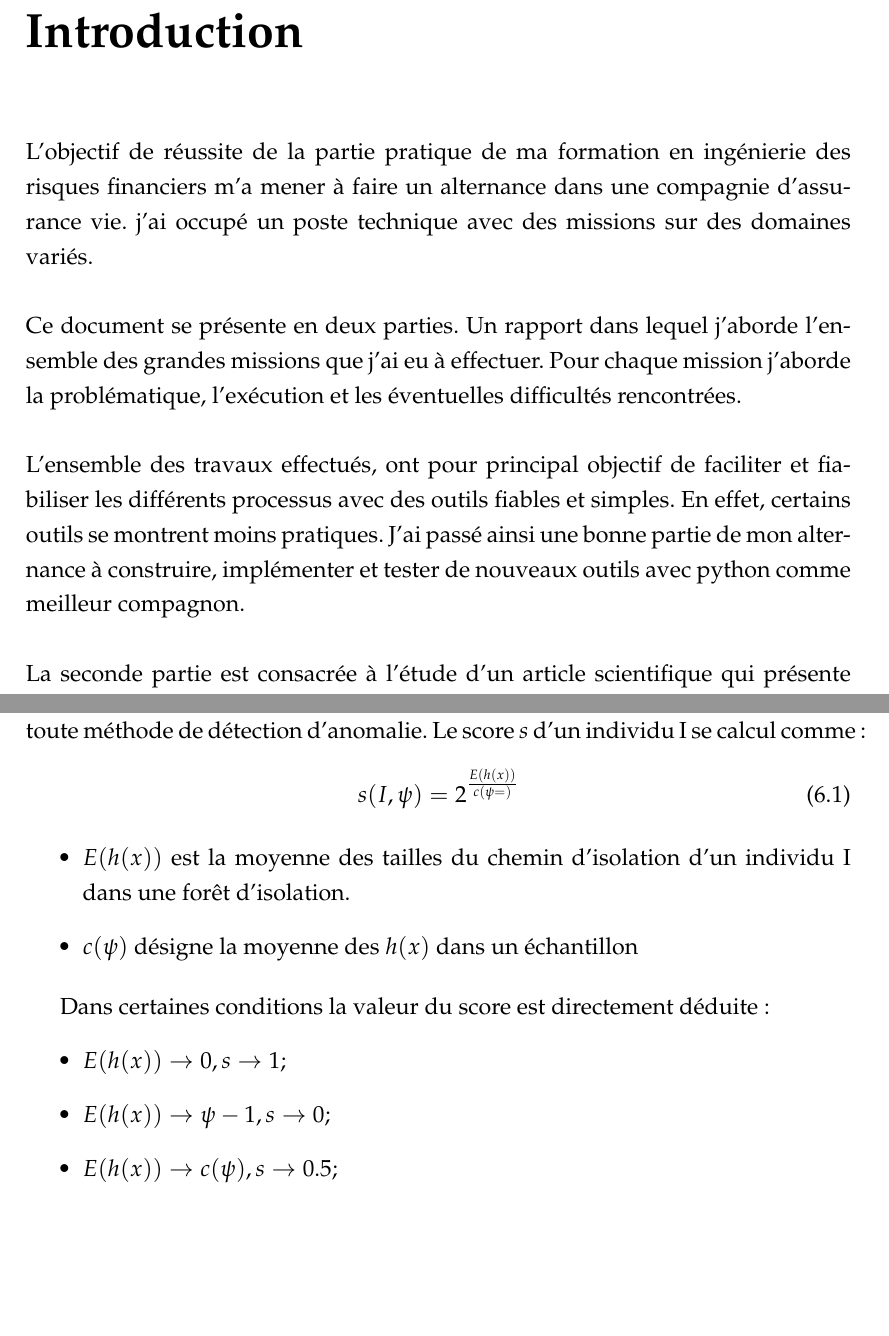
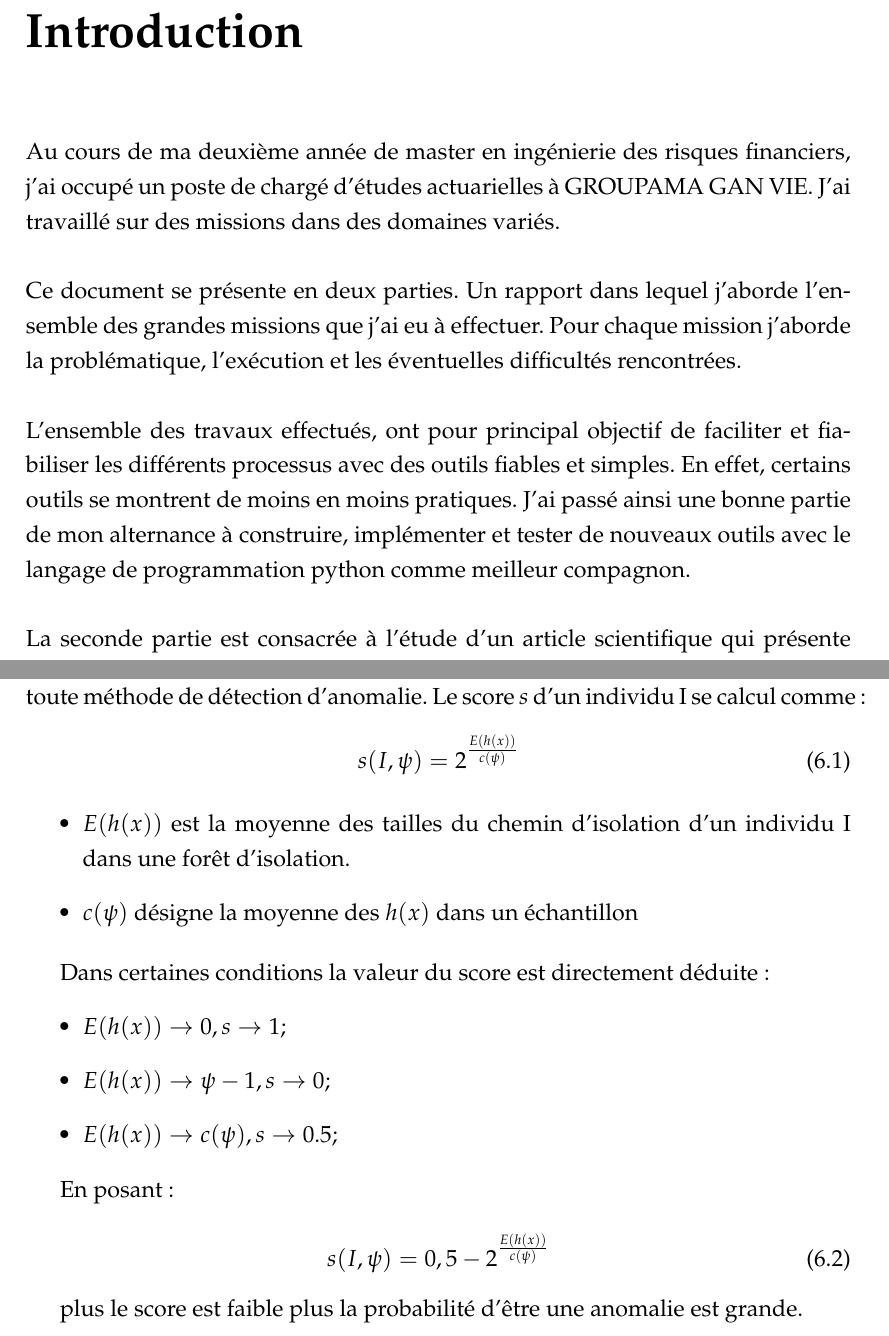
Before and after one commit to kevin0201/rapport_alternance, a LaTeX document (memoire.tex, which reads textes/intro.tex, textes/part2.tex): two parts of pages 8 and 34 of 64, joined at a grey line, cut so that both start at the same text, the shorter picture padded with empty space. Compiled offline with pdfLaTeX.

Commit message:
corrections2

```diff
--- a/textes/intro.tex
+++ b/textes/intro.tex
@@ -1,12 +1,12 @@
 \addcontentsline{toc}{chapter}{Introduction}
 \chapter*{Introduction}
-L'objectif de réussite de la partie pratique de ma formation en ingénierie des risques financiers m'a mener à faire un alternance dans une compagnie d'assurance vie. j'ai occupé un poste technique avec des missions sur des domaines variés.
+Au cours de ma deuxième année de master en ingénierie des risques financiers, j'ai occupé un poste de chargé d'études actuarielles à GROUPAMA GAN VIE. J'ai travaillé sur des missions dans des domaines variés.
 \\
 \\
 Ce document se présente en deux parties. Un rapport dans lequel j'aborde l'ensemble des grandes missions que j'ai eu à effectuer. Pour chaque mission j'aborde la problématique, l'exécution et les éventuelles difficultés rencontrées.
 \\
 \\
-L'ensemble des travaux effectués, ont pour principal objectif de faciliter et fiabiliser les différents processus avec des outils fiables et simples. En effet, certains outils se montrent moins pratiques. J'ai passé ainsi une bonne partie de mon alternance à construire, implémenter et tester de nouveaux outils avec python comme meilleur compagnon.
+L'ensemble des travaux effectués, ont pour principal objectif de faciliter et fiabiliser les différents processus avec des outils fiables et simples. En effet, certains outils se montrent de moins en moins pratiques. J'ai passé ainsi une bonne partie de mon alternance à construire, implémenter et tester de nouveaux outils avec le langage de programmation python comme meilleur compagnon.
 \\
 \\
 La seconde partie est consacrée à l'étude d'un article scientifique qui présente une méthode de machine learning de la bibliothèque scikitlearn de python. Cette méthode à été utilisée pour la création d'un modèle qui permettra la détection d'anomalies dans un ensemble de données.
--- a/textes/part2.tex
+++ b/textes/part2.tex
@@ -90,7 +90,7 @@ La complexité dans le pire des cas ce la phase d'évaluation est de $O(nt\psi)$
 Un score, pour déterminer le degré d'anormalité d'un individu est essentiel à toute méthode de détection d'anomalie.
 Le score $s$ d'un individu I se calcul comme :
 \begin{equation}
-    s(I,\psi)=2^\frac{E(h(x))}{c(\psi=)}
+    s(I,\psi)=2^\frac{E(h(x))}{c(\psi)}
 \end{equation}
 
 \begin{itemize}
@@ -104,6 +104,14 @@ Dans certaines conditions la valeur du score est directement déduite :
     \item $E(h(x)) \rightarrow \psi-1,  s \rightarrow 0; $
     \item $E(h(x)) \rightarrow c(\psi),  s \rightarrow 0.5;$
 \end{itemize}
+
+En posant :
+
+\begin{equation}
+    s(I,\psi)=0,5 - 2^\frac{E(h(x))}{c(\psi)}
+\end{equation}
+
+plus le score est faible plus la probabilité d'être une anomalie est grande.
 
 \chapter{Application}
 
```
Also changed, not shown: biblio.bib (+1 -1 lines), memoire.tex (+2 -2 lines), textes/part1.tex (+0 -1 lines), titres/abstract.tex (+3 -3 lines), titres/resume.tex (+3 -4 lines).
